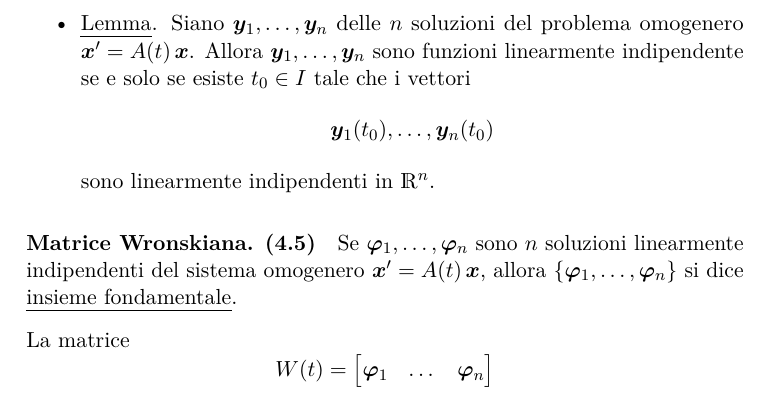
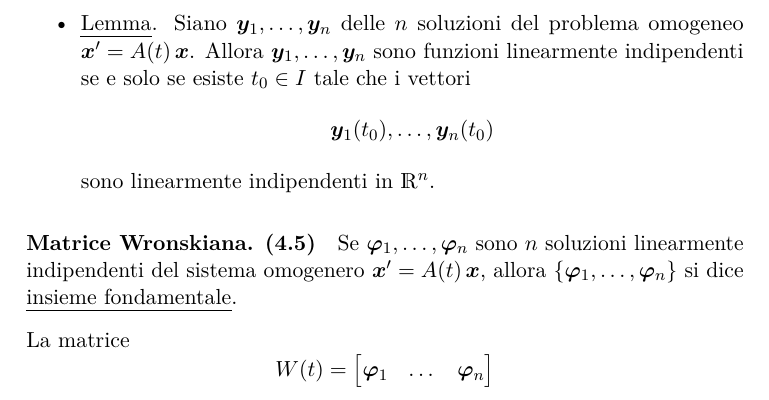
Before and after one commit to ciri02/mod_differenziali_22-23, a LaTeX book (Prima Parte/mod_differenziali.tex, which reads Prima Parte/Days/2023_03_16.tex): part of page 43 of 73, cut so that both start at the same text. Compiled offline with pdfLaTeX; TikZ figures are drawn from their code, not taken from saved files.

Commit message:
Update 2023_03_16.tex

```diff
--- a/Prima Parte/Days/2023_03_16.tex
+++ b/Prima Parte/Days/2023_03_16.tex
@@ -39,7 +39,7 @@
         \item \emph{Soluzioni di un sistema non omogeneo}. Se $ \bm{x}_P $ risolve $ \bm{x}'=A(t)\,\bm{x}+\bm{b}(t) $, allora \[
             S_{\bm{b}}=\{\bm{x}_0+\bm{x}_P: \bm{x}_0 \in S_{\bm{0}} \}
         \]
-        \item \emph{Lemma}. Siano $ \bm{y}_1,\dots,\bm{y}_n $ delle $ n $ soluzioni del problema omogenero $ \bm{x}'=A(t)\,\bm{x} $. Allora $ \bm{y}_1,\dots,\bm{y}_n $ sono funzioni linearmente indipendente se e solo se esiste $ t_0 \in I$ tale che i vettori \[
+        \item \emph{Lemma}. Siano $ \bm{y}_1,\dots,\bm{y}_n $ delle $ n $ soluzioni del problema omogeneo $ \bm{x}'=A(t)\,\bm{x} $. Allora $ \bm{y}_1,\dots,\bm{y}_n $ sono funzioni linearmente indipendenti se e solo se esiste $ t_0 \in I$ tale che i vettori \[
             \bm{y}_1(t_0),\dots,\bm{y}_n(t_0)
         \]sono linearmente indipendenti in $ \R^{n} $.
     \end{itemize}
```
